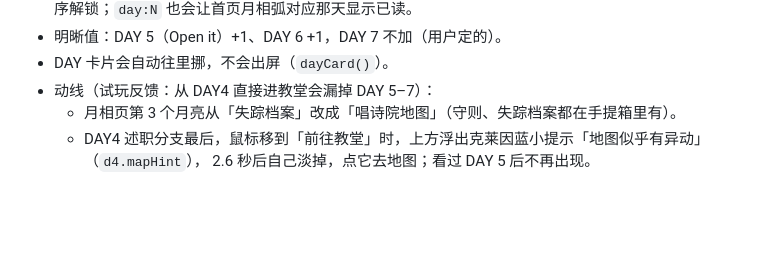
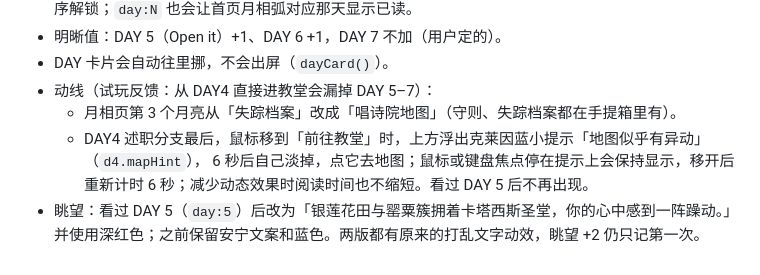
Before and after one commit to liminous233/2333, a Markdown page: docs/交接.md, the part around the change. Rendered like a GitHub page; blank space fills up the shorter version.

Commit message:
Document the DAY5 gaze and longer map hint
Updated the timing and display behavior of map hints and modified the text for the '眺望' section after DAY 5.

```diff
--- a/docs/交接.md
+++ b/docs/交接.md
@@ -222,4 +222,5 @@
 - 动线（试玩反馈：从 DAY4 直接进教堂会漏掉 DAY 5–7）：
   - 月相页第 3 个月亮从「失踪档案」改成「唱诗院地图」（守则、失踪档案都在手提箱里有）。
   - DAY4 述职分支最后，鼠标移到「前往教堂」时，上方浮出克莱因蓝小提示「地图似乎有异动」（`d4.mapHint`），
-    2.6 秒后自己淡掉，点它去地图；看过 DAY 5 后不再出现。
+    6 秒后自己淡掉，点它去地图；鼠标或键盘焦点停在提示上会保持显示，移开后重新计时 6 秒；减少动态效果时阅读时间也不缩短。看过 DAY 5 后不再出现。
+- 眺望：看过 DAY 5（`day:5`）后改为「银莲花田与罂粟簇拥着卡塔西斯圣堂，你的心中感到一阵躁动。」并使用深红色；之前保留安宁文案和蓝色。两版都有原来的打乱文字动效，眺望 +2 仍只记第一次。
```
